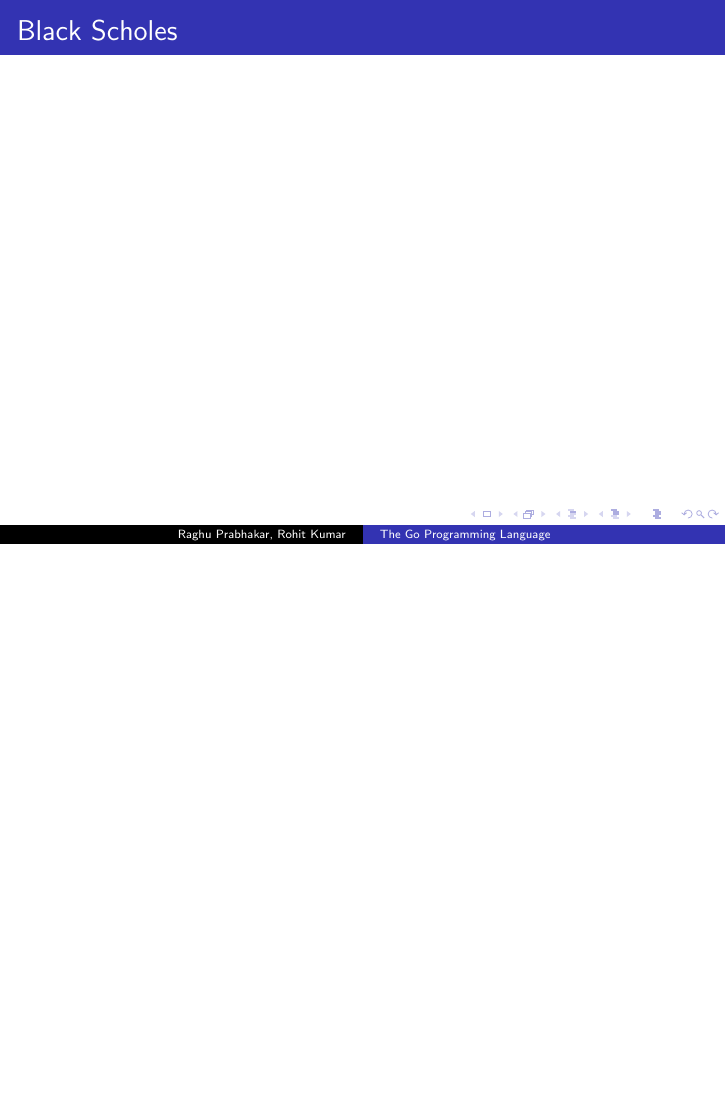
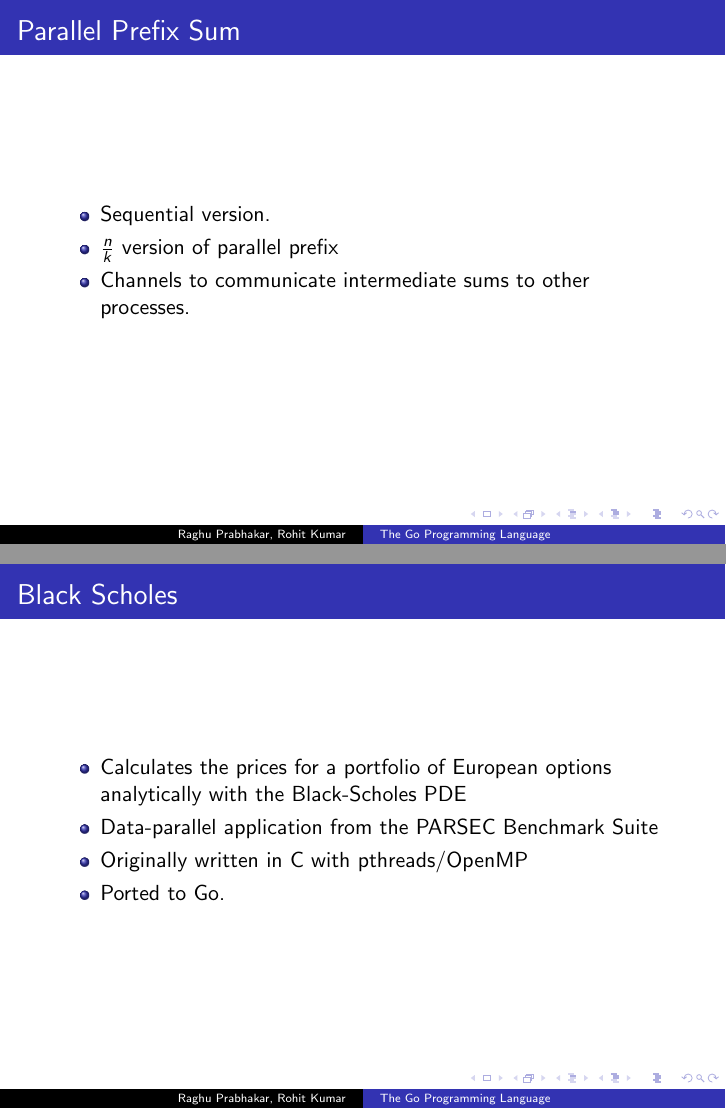
Before and after one commit to roxtar/go_examples, LaTeX slides (tex/presentation.tex): page 14 of 14 before the commit and pages 13 and 14 of 15 after it, the two joined at a grey line, the shorter picture padded with empty space. Compiled offline with pdfLaTeX.

Commit message:
Changes to presentation.  Add black scholes

```diff
--- a/tex/presentation.tex
+++ b/tex/presentation.tex
@@ -174,9 +174,38 @@ func main() {
 \end{frame}
 
 \begin{frame} {Parallel Prefix Sum}
+\begin{itemize}
+  \item Sequential version.
+  \item $\frac{n}{k}$ version of parallel prefix
+  \item Channels to communicate intermediate sums to other processes.
+\end{itemize}
+
 \end{frame}
 
 \begin{frame} {Black Scholes}
+  \begin{itemize}
+   \item Calculates the prices for a portfolio of European options analytically with the Black-Scholes PDE
+   \item Data-parallel application from the PARSEC Benchmark Suite
+   \item Originally written in C with pthreads/OpenMP
+   \item Ported to Go.
+
+  \end{itemize}
+
+
+
+
+\end{frame}
+
+\begin{frame}
+  \frametitle{Go Idiosyncracies}
+  \begin{itemize}
+   \item Mark-and-sweep garbage collector.
+   \item Compile-time error on unused imported packages, variables.
+   \item Functions can return multiple return values.
+   \item No while loop - 'for' is the only looping construct.
+   \item Syntactic issues - Opening curly brace must be in same line.
+  \end{itemize}
+
 \end{frame}
 
 
```
Also changed, not shown: 1 other file.
